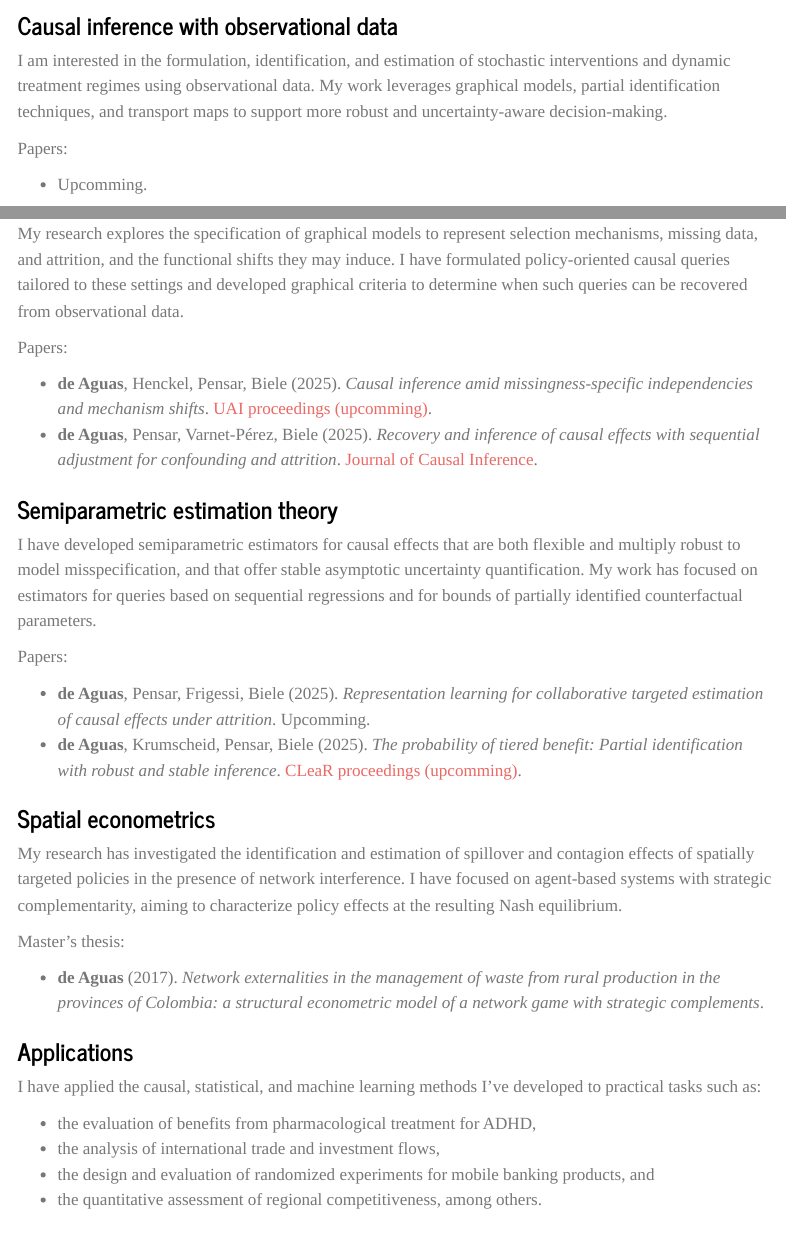
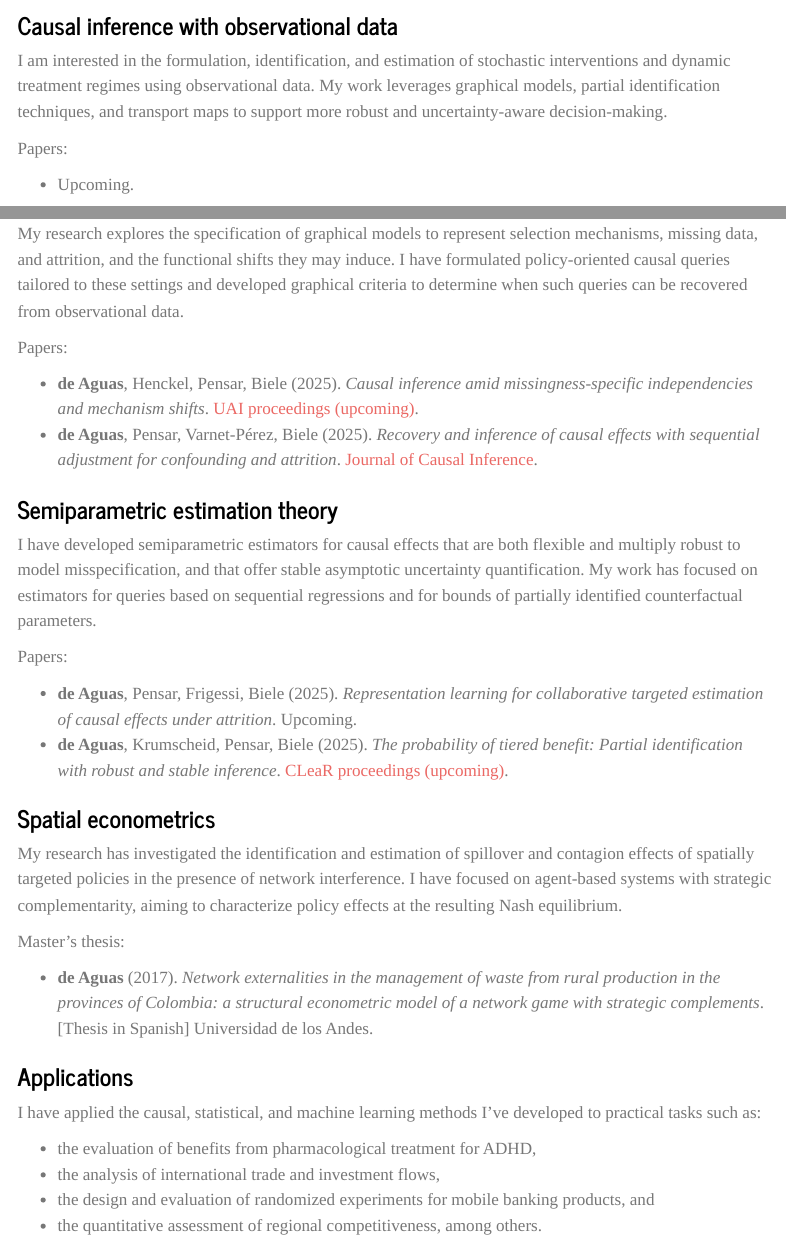
Before and after one commit to johandh2o/johandh2o.github.io, a Quarto document (research.qmd): the page in a window 1100 px wide, from 80 px down, and a second part further down, joined at a grey line. Rendered offline with R 4.5, knitr and Pandoc in place of Quarto, with nearby package versions; menus at the side of the page are left out.

Commit message:
typo
typo

```diff
--- a/research.qmd
+++ b/research.qmd
@@ -10,7 +10,7 @@ I am interested in the formulation, identification, and estimation of stochastic
 
 Papers:
 
-- Upcomming.
+- Upcoming.
 
 
 ### Graphical models for information selection
@@ -18,7 +18,7 @@ My research explores the specification of graphical models to represent selectio
 
 Papers:
 
-- **de Aguas**, Henckel, Pensar, Biele (2025). _Causal inference amid missingness-specific independencies and mechanism shifts_. [UAI proceedings (upcomming)](https://arxiv.org/abs/2506.15441).
+- **de Aguas**, Henckel, Pensar, Biele (2025). _Causal inference amid missingness-specific independencies and mechanism shifts_. [UAI proceedings (upcoming)](https://arxiv.org/abs/2506.15441).
 - **de Aguas**, Pensar, Varnet-Pérez, Biele (2025). _Recovery and inference of causal effects with sequential adjustment for confounding and attrition_. [Journal of Causal Inference](https://www.degruyterbrill.com/document/doi/10.1515/jci-2024-0009/html).
 
 ### Semiparametric estimation theory
@@ -26,8 +26,8 @@ I have developed semiparametric estimators for causal effects that are both flex
 
 Papers:
 
-- **de Aguas**, Pensar, Frigessi, Biele (2025). _Representation learning for collaborative targeted estimation of causal effects under attrition_. Upcomming.
-- **de Aguas**, Krumscheid, Pensar, Biele (2025). _The probability of tiered benefit: Partial identification with robust and stable inference_. [CLeaR proceedings (upcomming)](https://arxiv.org/abs/2502.10049).
+- **de Aguas**, Pensar, Frigessi, Biele (2025). _Representation learning for collaborative targeted estimation of causal effects under attrition_. Upcoming.
+- **de Aguas**, Krumscheid, Pensar, Biele (2025). _The probability of tiered benefit: Partial identification with robust and stable inference_. [CLeaR proceedings (upcoming)](https://arxiv.org/abs/2502.10049).
 
 ### Spatial econometrics
 
@@ -35,7 +35,7 @@ My research has investigated the identification and estimation of spillover and
 
 Master's thesis:
 
-- **de Aguas** (2017). _Network externalities in the management of waste from rural production in the provinces of Colombia: a structural econometric model of a network game with strategic complements_.
+- **de Aguas** (2017). _Network externalities in the management of waste from rural production in the provinces of Colombia: a structural econometric model of a network game with strategic complements_. [Thesis in Spanish] Universidad de los Andes.
 
 ### Applications
 
```
Also changed, not shown: .quarto/idx/research.qmd.json, docs/search.json, 1 other file.
